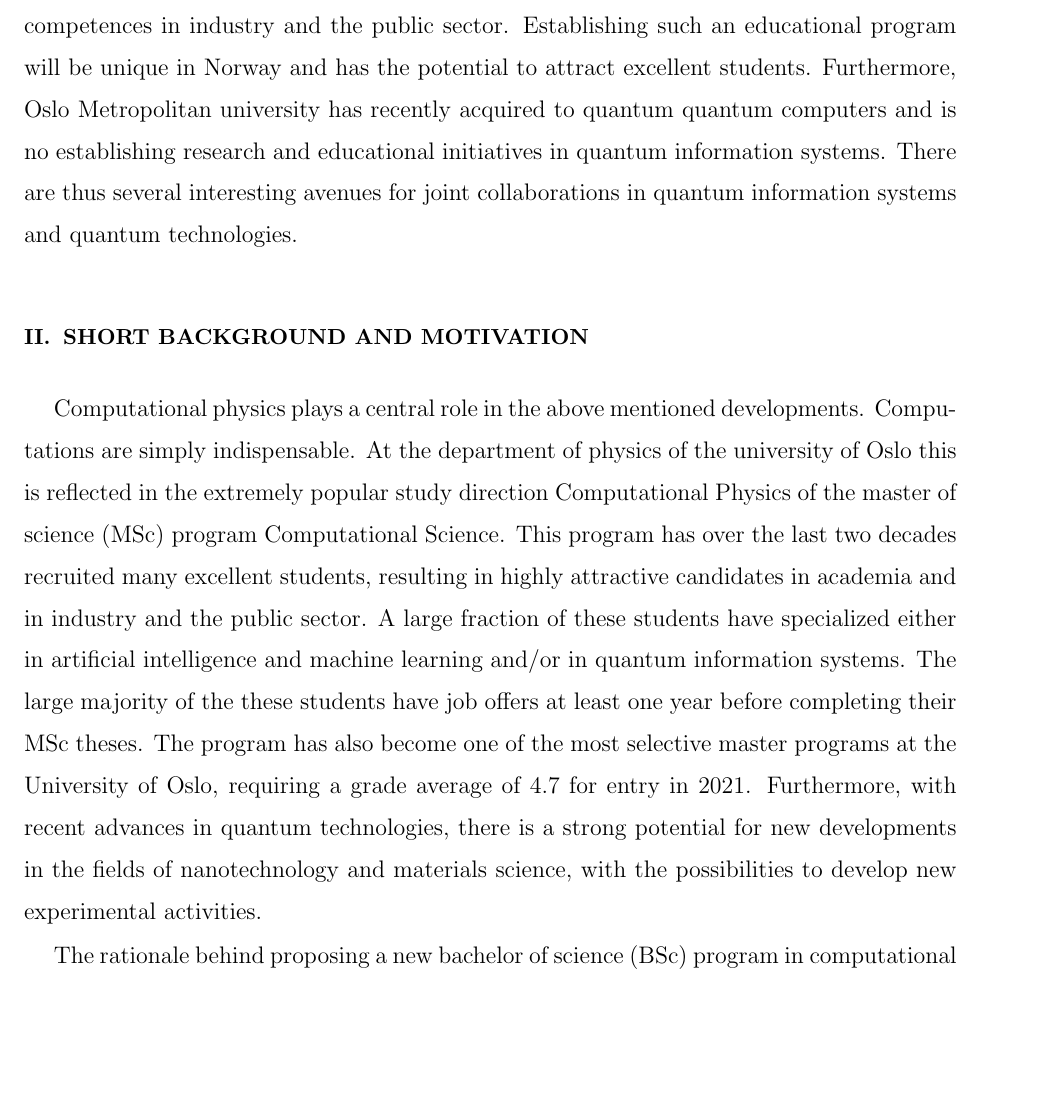
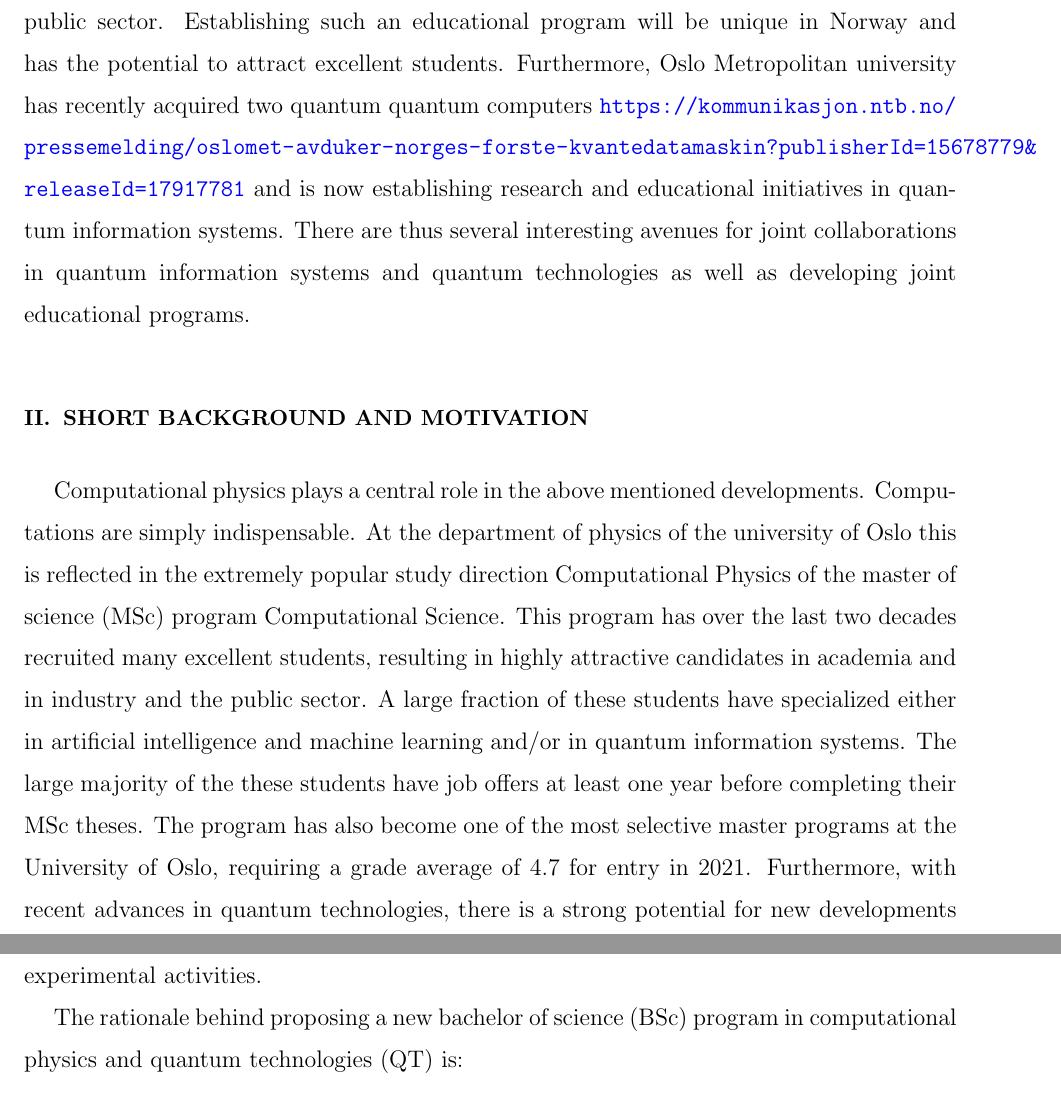
Before and after one commit to CompPhysics/CompPhysicsQT, a LaTeX paper (comphysqt.tex): part of page 3 of 7 before the commit and two parts of pages 3 and 4 of 7 after it, the two joined at a grey line, cut so that both start at the same text, the shorter picture padded with empty space. Compiled offline with pdfLaTeX.

Commit message:
Updates from Overleaf

```diff
--- a/comphysqt.tex
+++ b/comphysqt.tex
@@ -118,7 +118,7 @@ century. There is also a great interest in candidates with such a
 background, knowledge, skills and competences in industry and the
 public sector.  Establishing such an educational program will be
 unique in Norway and has the potential to attract excellent students.
-Furthermore, Oslo Metropolitan university  has recently acquired to quantum quantum computers and is no establishing research and educational initiatives in quantum information systems. There are thus several interesting avenues for joint collaborations in quantum information systems and quantum technologies.
+Furthermore, Oslo Metropolitan university  has recently acquired two quantum quantum computers \url{https://kommunikasjon.ntb.no/pressemelding/oslomet-avduker-norges-forste-kvantedatamaskin?publisherId=15678779&releaseId=17917781} and is now establishing research and educational initiatives in quantum information systems. There are thus several interesting avenues for joint collaborations in quantum information systems and quantum technologies as well as developing joint educational programs.
 
 
 \section{Short background and Motivation}
```
